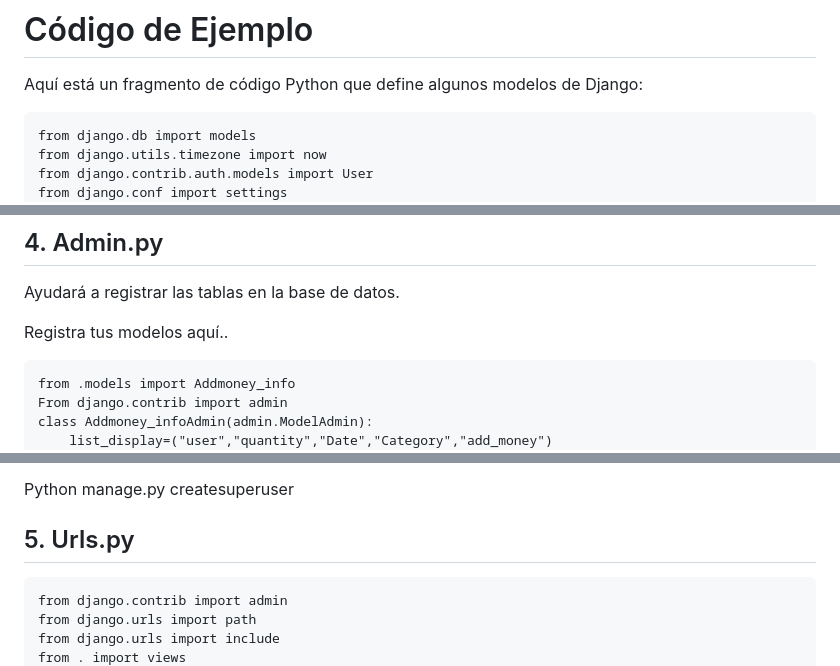
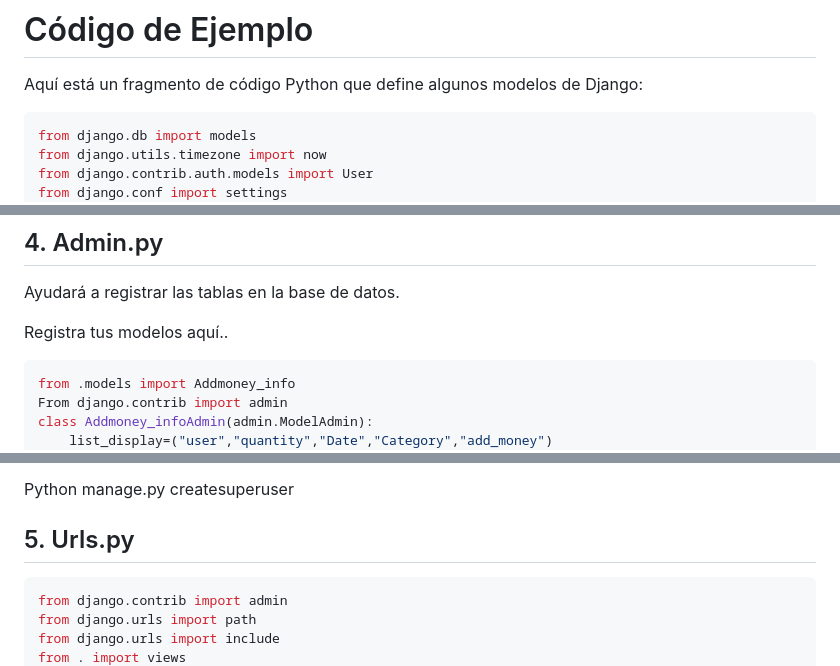
Before and after one commit to CRISHFAS/Seguimiento-de-gastos, a Markdown page: README.md, 3 parts joined by grey strips. GitHub-like rendering.

````diff
--- a/README.md
+++ b/README.md
@@ -46,7 +46,7 @@ Cree los siguientes modelos en models.py archivo en la aplicación de su proyect
 
 Aquí está un fragmento de código Python que define algunos modelos de Django:
 
-```
+```python
 from django.db import models
 from django.utils.timezone import now
 from django.contrib.auth.models import User
@@ -121,7 +121,7 @@ Ayudará a registrar las tablas en la base de datos.
 
 Registra tus modelos aquí..
 
-```
+```python
 from .models import Addmoney_info
 From django.contrib import admin
 class Addmoney_infoAdmin(admin.ModelAdmin):
@@ -152,7 +152,7 @@ Python manage.py createsuperuser
 
 ## 5. Urls.py
 
-```
+```python
 from django.contrib import admin
 from django.urls import path
 from django.urls import include
````
